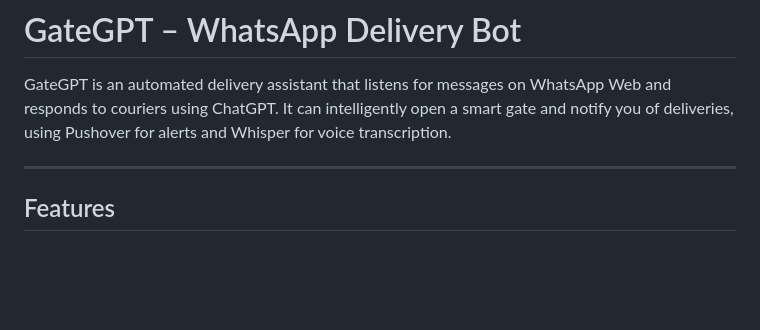
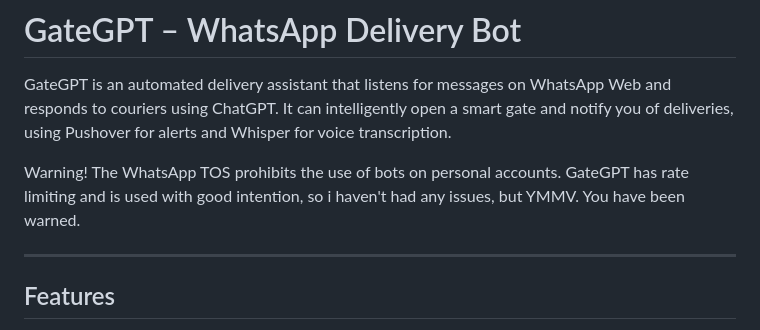
Before and after one commit to Appulize/GateGPT, a Markdown page: README.md, the part around the change. Drawn GitHub-style; blank space fills up the shorter version.

```diff
--- a/README.md
+++ b/README.md
@@ -1,6 +1,8 @@
 # GateGPT – WhatsApp Delivery Bot
 
 GateGPT is an automated delivery assistant that listens for messages on WhatsApp Web and responds to couriers using ChatGPT. It can intelligently open a smart gate and notify you of deliveries, using Pushover for alerts and Whisper for voice transcription.
+
+Warning! The WhatsApp TOS prohibits the use of bots on personal accounts. GateGPT has rate limiting and is used with good intention, so i haven't had any issues, but YMMV. You have been warned.
 
 ---
 
```
